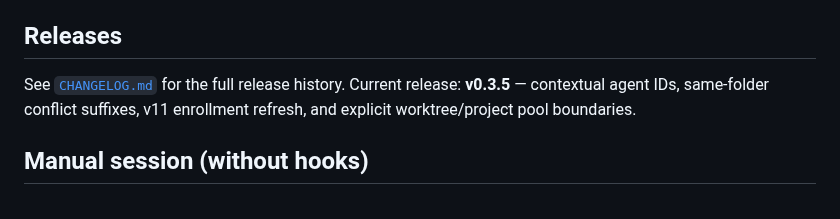
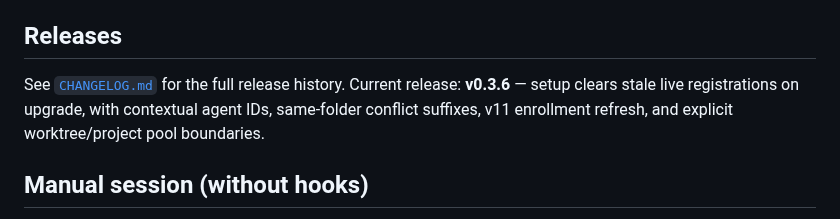
Before and after one commit to agentchute/agentchute, a Markdown page: README.md, the part around the change. Rendered like a GitHub page.

Commit message:
chore: prepare v0.3.6 release

```diff
--- a/README.md
+++ b/README.md
@@ -232,7 +232,7 @@ MIT — see [`LICENSE`](LICENSE).
 
 ## Releases
 
-See [`CHANGELOG.md`](CHANGELOG.md) for the full release history. Current release: **v0.3.5** — contextual agent IDs, same-folder conflict suffixes, v11 enrollment refresh, and explicit worktree/project pool boundaries.
+See [`CHANGELOG.md`](CHANGELOG.md) for the full release history. Current release: **v0.3.6** — setup clears stale live registrations on upgrade, with contextual agent IDs, same-folder conflict suffixes, v11 enrollment refresh, and explicit worktree/project pool boundaries.
 
 ## Manual session (without hooks)
 
```
Also changed, not shown: CHANGELOG.md (+8 -0 lines), HANDOFF.md (+15 -5 lines).
